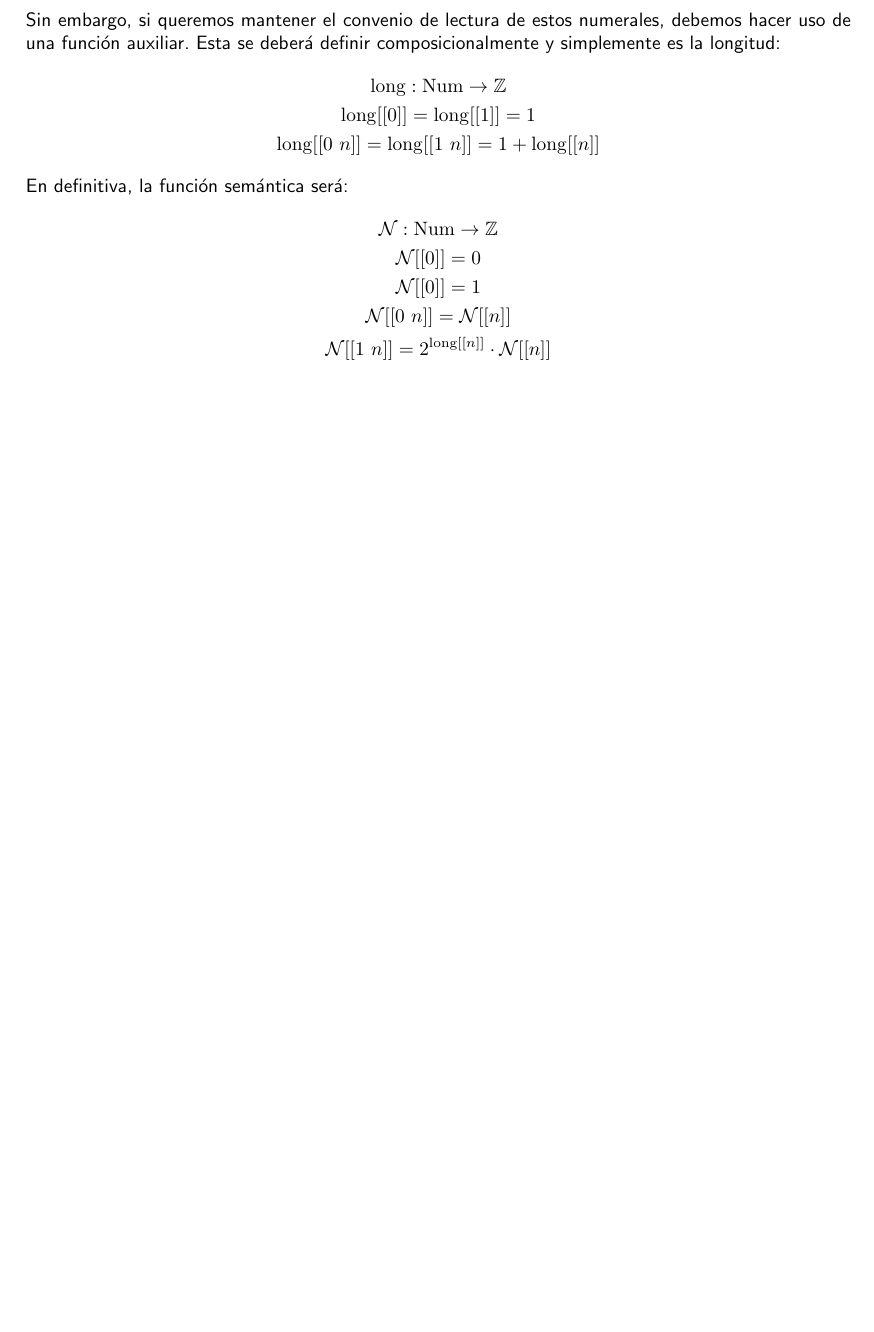
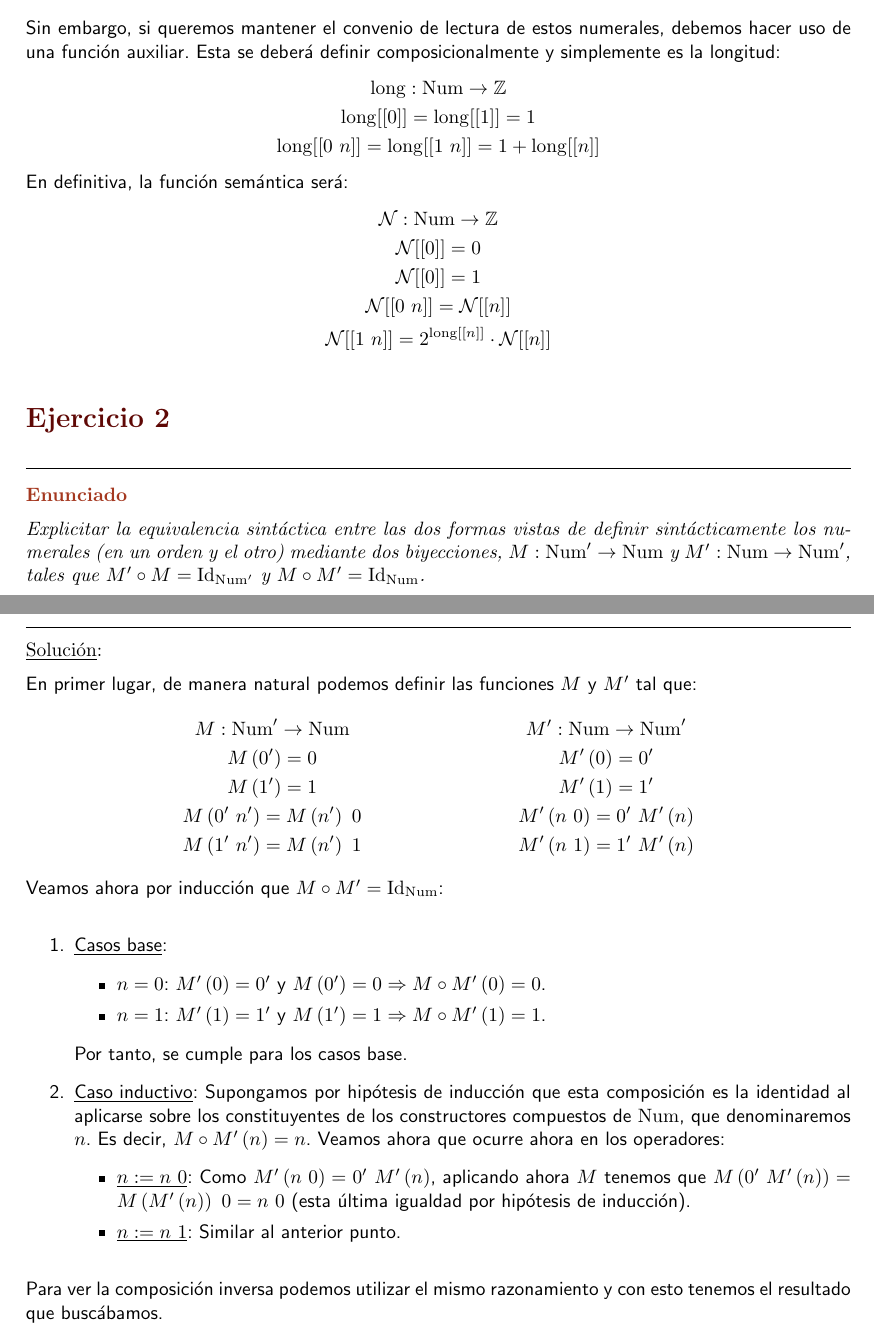
Before and after one commit to MarioCalvarro/ejerciciosTPROG, a LaTeX book (tprog.tex, which reads tex/while.tex): part of page 5 of 5 before the commit and two parts of pages 5 and 6 of 6 after it, the two joined at a grey line, cut so that both start at the same text, the shorter picture padded with empty space. Compiled offline with pdfLaTeX.

Commit message:
Ejercicio 2 (equivalencia entre definiciones numerales)

```diff
--- a/tex/while.tex
+++ b/tex/while.tex
@@ -33,3 +33,61 @@
         \mathcal{N}[[1\ n]] = 2^{\mathrm{long}[[n]]} \cdot \mathcal{N}[[n]]
     \end{gather*}
 \end{sol}
+
+\section{Ejercicio 2}
+\begin{enun}
+    Explicitar la equivalencia sintáctica entre las dos formas vistas de definir
+    sintácticamente los numerales (en un orden y el otro) mediante dos
+    biyecciones, $M: \mathrm{Num}' \rightarrow \mathrm{Num}$ y
+    $M': \mathrm{Num} \rightarrow \mathrm{Num}'$, tales que $M' \circ M =
+    \mathrm{Id}_{\mathrm{Num}'}$ y $M \circ M' = \mathrm{Id}_{\mathrm{Num}}$.
+\end{enun}
+\begin{sol}
+    En primer lugar, de manera natural podemos definir las funciones $M$ y $M'$
+    tal que:
+    \begin{align*}
+        \begin{gathered}
+            M: \mathrm{Num}' \rightarrow \mathrm{Num}\\
+            M\left( 0' \right) = 0\\
+            M\left( 1' \right) = 1\\
+            M\left( 0'\ n' \right) = M\left( n' \right)\ 0\\
+            M\left( 1'\ n' \right) = M\left( n' \right)\ 1
+        \end{gathered}
+        &&
+        \begin{gathered}
+            M': \mathrm{Num} \rightarrow \mathrm{Num}'\\
+            M'\left( 0 \right) = 0'\\
+            M'\left( 1 \right) = 1'\\
+            M'\left( n\ 0 \right) = 0'\ M'\left( n \right)\\
+            M'\left( n\ 1 \right) = 1'\ M'\left( n \right)
+        \end{gathered}
+    \end{align*}
+    Veamos ahora por inducción que $M \circ M' = \mathrm{Id}_{\mathrm{Num}}$:
+    \begin{enumerate}
+        \item \underline{Casos base}:
+        \begin{itemize}
+            \item $n = 0$: $M'\left( 0 \right) = 0'$ y $M\left( 0' \right) = 0
+                \Rightarrow M \circ M' \left( 0 \right) = 0$.
+            \item $n = 1$: $M'\left( 1 \right) = 1'$ y $M\left( 1'
+                \right) = 1 \Rightarrow M \circ M' \left( 1 \right) = 1$.
+        \end{itemize}
+        Por tanto, se cumple para los casos base.
+
+        \item \underline{Caso inductivo}: Supongamos por hipótesis de inducción
+            que esta composición es la identidad al aplicarse sobre los
+            constituyentes de los constructores compuestos de $\mathrm{Num}$,
+            que denominaremos $n$. Es decir, $M \circ M' \left( n \right) = n$.
+            Veamos ahora que ocurre ahora en los operadores:
+            \begin{itemize}
+                \item \underline{$n := n\ 0$}: Como $M'\left( n\ 0 \right) = 0'\ M'\left( n
+                    \right)$, aplicando ahora $M$ tenemos que $M\left( 0'\
+                    M'\left( n \right) \right) = M\left( M'\left( n \right)
+                    \right)\ 0 = n\ 0$ (esta última igualdad por hipótesis de
+                    inducción).
+
+                \item \underline{$n := n\ 1$}: Similar al anterior punto.
+            \end{itemize}
+    \end{enumerate}
+    Para ver la composición inversa podemos utilizar el mismo razonamiento y con
+    esto tenemos el resultado que buscábamos.
+\end{sol}
```
Also changed, not shown: tprog.pdf.
